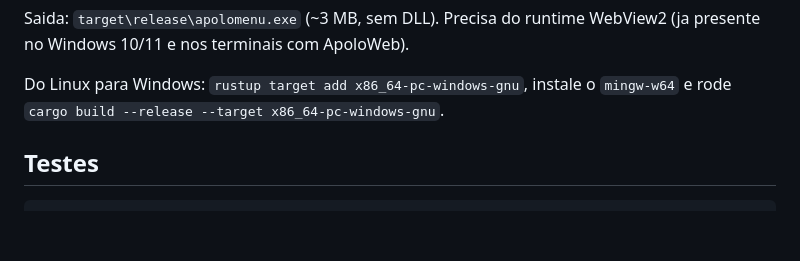
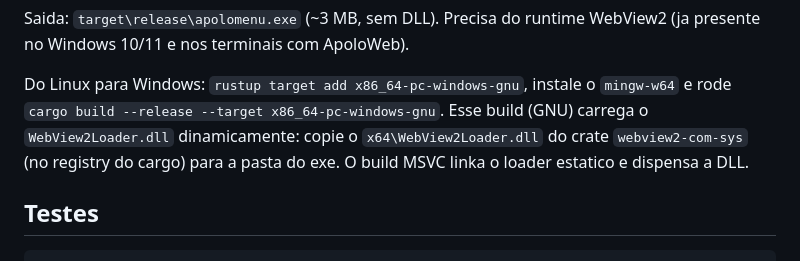
Before and after one commit to setetech/apoloweb, a Markdown page: apolomenu/README.md, the part around the change. GitHub-like rendering; blank space fills up the shorter version.

Commit message:
docs(apolomenu): build GNU precisa do WebView2Loader.dll
Co-Authored-By: Claude Opus 5.5 <noreply@anthropic.com>
Claude-Session: https://claude.ai/code/session_012NC98m8eUwbGNqrXx1r8YS

```diff
--- a/apolomenu/README.md
+++ b/apolomenu/README.md
@@ -88,6 +88,9 @@ WebView2 (ja presente no Windows 10/11 e nos terminais com ApoloWeb).
 
 Do Linux para Windows: `rustup target add x86_64-pc-windows-gnu`, instale o
 `mingw-w64` e rode `cargo build --release --target x86_64-pc-windows-gnu`.
+Esse build (GNU) carrega o `WebView2Loader.dll` dinamicamente: copie o
+`x64\WebView2Loader.dll` do crate `webview2-com-sys` (no registry do cargo)
+para a pasta do exe. O build MSVC linka o loader estatico e dispensa a DLL.
 
 ## Testes
 
```
